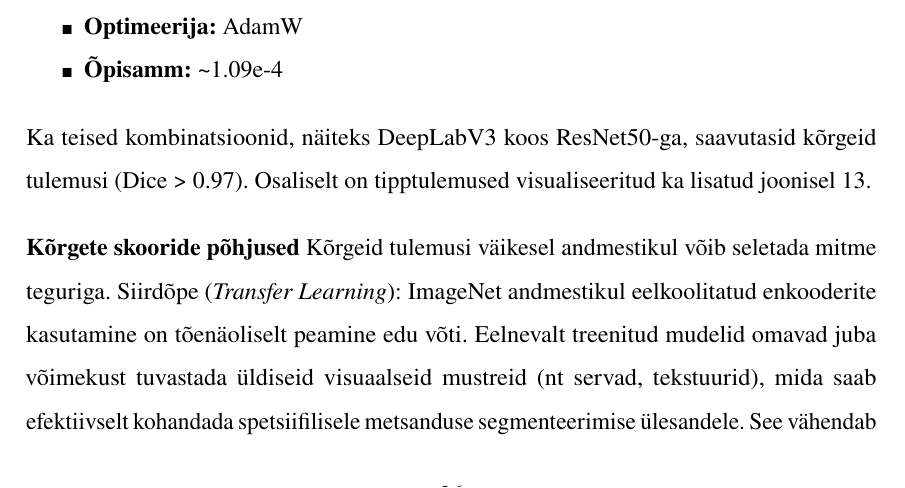
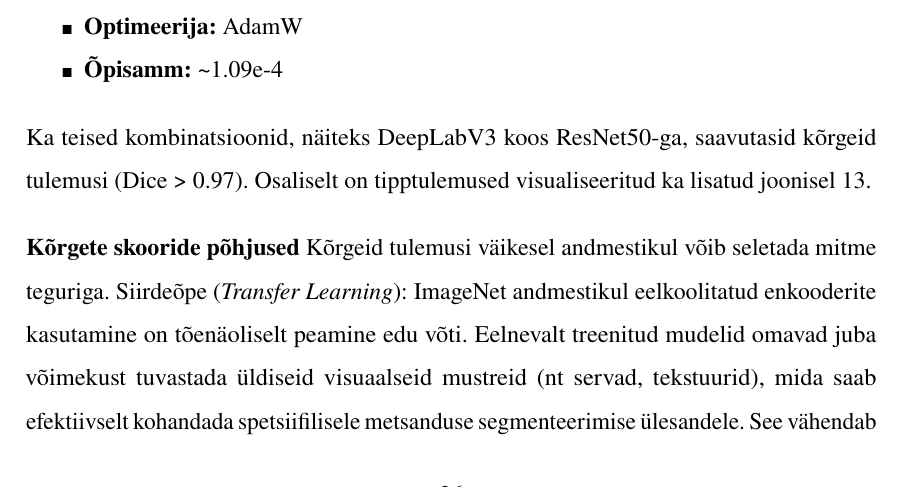
Before and after one commit to KristjanLuik/masters-thesis, a LaTeX thesis (main.tex, which reads chapters/tulemuste_analüüs.tex): part of page 36 of 45, cut so that both start at the same text. Compiled offline with pdfLaTeX.

Commit message:
Update tulemuste_analüüs.tex

```diff
--- a/chapters/tulemuste_analüüs.tex
+++ b/chapters/tulemuste_analüüs.tex
@@ -22,7 +22,7 @@ Osaliselt on tipptulemused visualiseeritud ka lisatud joonisel \ref{fig:segmenta
 
 \textbf{Kõrgete skooride põhjused}
 Kõrgeid tulemusi väikesel andmestikul võib seletada mitme teguriga.
-Siirdõpe (\textit{Transfer Learning}): ImageNet andmestikul eelkoolitatud enkooderite
+Siirdeõpe (\textit{Transfer Learning}): ImageNet andmestikul eelkoolitatud enkooderite
 kasutamine on tõenäoliselt peamine edu võti. Eelnevalt treenitud mudelid omavad
 juba võimekust tuvastada üldiseid visuaalseid mustreid (nt servad, tekstuurid),
 mida saab efektiivselt kohandada spetsiifilisele metsanduse segmenteerimise
```
